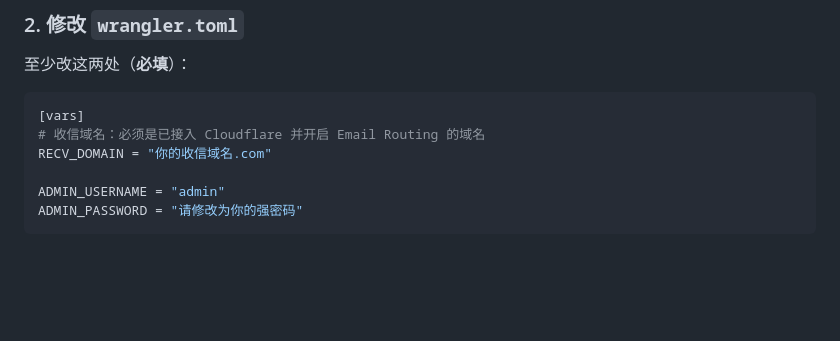
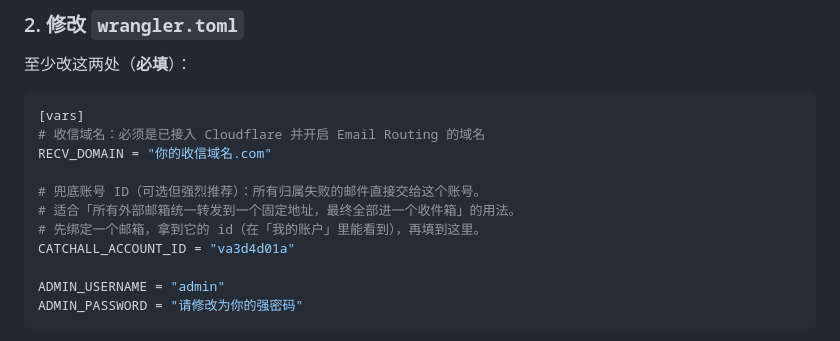
Before and after one commit to jk20202/gmail_alias, a Markdown page: README.md, the part around the change. Rendered like a GitHub page; blank space fills up the shorter version.

Commit message:
docs: README 补充 CATCHALL_ACCOUNT_ID 用法

```diff
--- a/README.md
+++ b/README.md
@@ -96,6 +96,11 @@ bash scripts/provision.sh
 [vars]
 # 收信域名：必须是已接入 Cloudflare 并开启 Email Routing 的域名
 RECV_DOMAIN = "你的收信域名.com"
+
+# 兜底账号 ID（可选但强烈推荐）：所有归属失败的邮件直接交给这个账号。
+# 适合「所有外部邮箱统一转发到一个固定地址，最终全部进一个收件箱」的用法。
+# 先绑定一个邮箱，拿到它的 id（在「我的账户」里能看到），再填到这里。
+CATCHALL_ACCOUNT_ID = "va3d4d01a"
 
 ADMIN_USERNAME = "admin"
 ADMIN_PASSWORD = "请修改为你的强密码"
```
